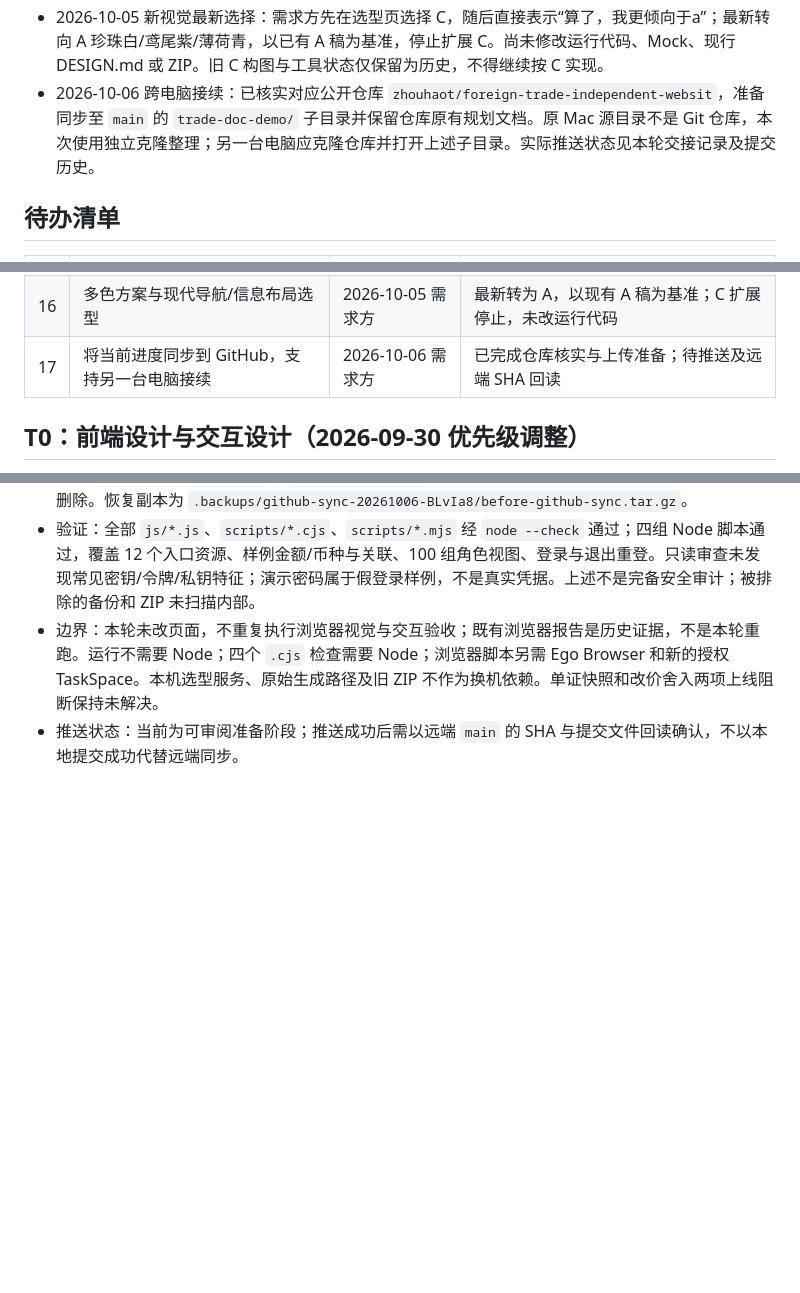
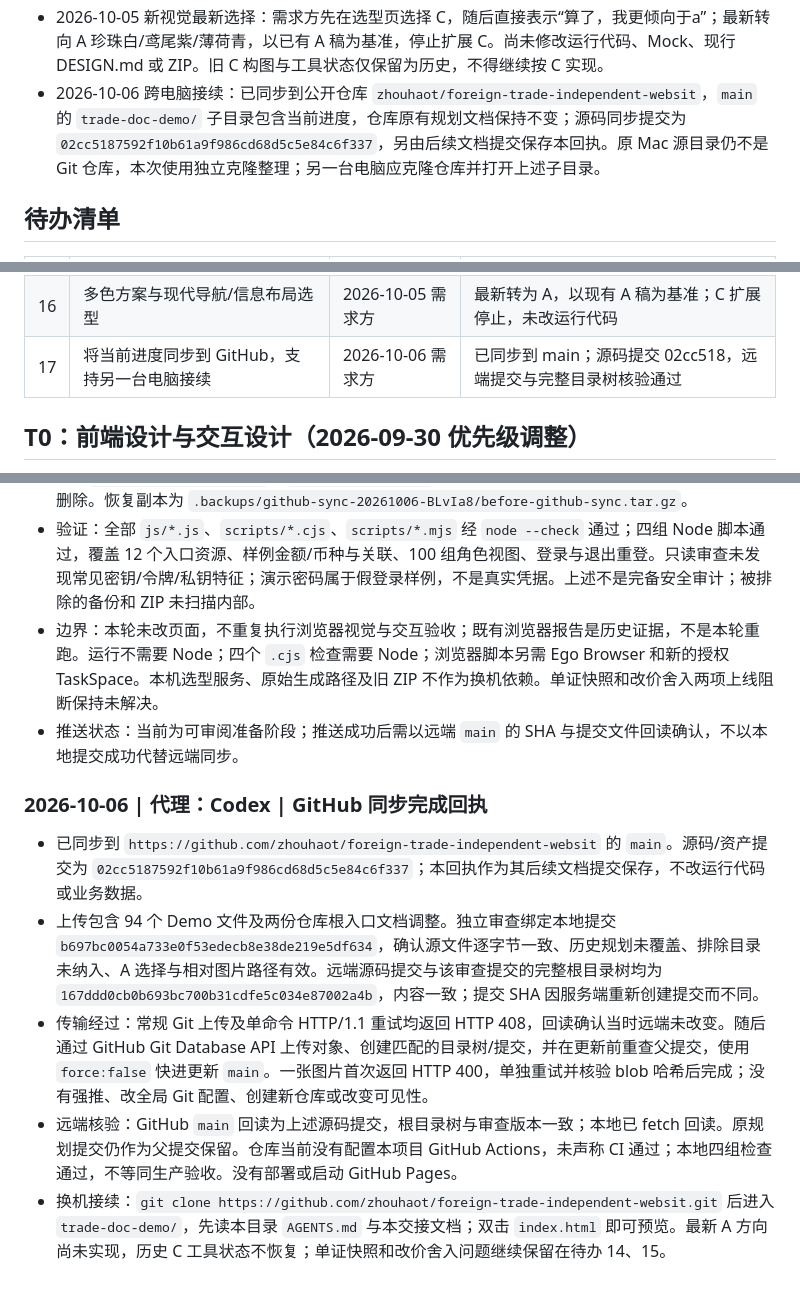
Before and after one commit to zhouhaot/foreign-trade-independent-websit, a Markdown page: trade-doc-demo/HANDOFF.md, 3 parts joined by grey strips. Rendered like a GitHub page; blank space fills up the shorter version.

Commit message:
docs: record verified GitHub sync and cross-computer handoff

```diff
--- a/trade-doc-demo/HANDOFF.md
+++ b/trade-doc-demo/HANDOFF.md
@@ -25,7 +25,7 @@
 - 2026-10-04 最新方向：需求方确认后续按真实落地标准推进；面向本公司内部员工、约 15 人、公司内网服务器或 NAS。后端架构/数据存储进入讨论，未引入后端或撤销当前静态约束；15 人尚未明确为总用户数还是同时在线数。
 - 2026-10-04 账号流程：已移除工作区直接角色切换及旧处理器，退出确认清会话和页面临时状态，回登录页重新提交才进入其他视角。四组 Node 检查、HTTP 五角色退出重登、返回/直达路由保护、1039px 顶栏及 file:// 局部验收通过；此前 ZIP 未更新。
 - 2026-10-05 新视觉最新选择：需求方先在选型页选择 C，随后直接表示“算了，我更倾向于a”；最新转向 A 珍珠白/鸢尾紫/薄荷青，以已有 A 稿为基准，停止扩展 C。尚未修改运行代码、Mock、现行 DESIGN.md 或 ZIP。旧 C 构图与工具状态仅保留为历史，不得继续按 C 实现。
-- 2026-10-06 跨电脑接续：已核实对应公开仓库 `zhouhaot/foreign-trade-independent-websit`，准备同步至 `main` 的 `trade-doc-demo/` 子目录并保留仓库原有规划文档。原 Mac 源目录不是 Git 仓库，本次使用独立克隆整理；另一台电脑应克隆仓库并打开上述子目录。实际推送状态见本轮交接记录及提交历史。
+- 2026-10-06 跨电脑接续：已同步到公开仓库 `zhouhaot/foreign-trade-independent-websit`，`main` 的 `trade-doc-demo/` 子目录包含当前进度，仓库原有规划文档保持不变；源码同步提交为 `02cc5187592f10b61a9f986cd68d5c5e84c6f337`，另由后续文档提交保存本回执。原 Mac 源目录仍不是 Git 仓库，本次使用独立克隆整理；另一台电脑应克隆仓库并打开上述子目录。
 
 ## 待办清单
 
@@ -47,7 +47,7 @@
 | 14 | 旧版单证应冻结交易/客户快照，不随主数据改变 | 本轮落地架构检查 | 上线阻断：`views-docs.js` 当前仍动态读取主数据；本轮未修 |
 | 15 | 改价目标与明细舍入后合计必须一致 | 本轮落地架构检查 | 上线阻断：AP20260903 目标 27,305.50，当前算法实际 27,285.00 USD，差 20.50；主代理已独立复现，本轮未修 |
 | 16 | 多色方案与现代导航/信息布局选型 | 2026-10-05 需求方 | 最新转为 A，以现有 A 稿为基准；C 扩展停止，未改运行代码 |
-| 17 | 将当前进度同步到 GitHub，支持另一台电脑接续 | 2026-10-06 需求方 | 已完成仓库核实与上传准备；待推送及远端 SHA 回读 |
+| 17 | 将当前进度同步到 GitHub，支持另一台电脑接续 | 2026-10-06 需求方 | 已同步到 main；源码提交 02cc518，远端提交与完整目录树核验通过 |
 
 ## T0：前端设计与交互设计（2026-09-30 优先级调整）
 
@@ -308,3 +308,11 @@ python3 -m http.server 8000   # 然后浏览器走一遍受影响页面（五类
 - 验证：全部 `js/*.js`、`scripts/*.cjs`、`scripts/*.mjs` 经 `node --check` 通过；四组 Node 脚本通过，覆盖 12 个入口资源、样例金额/币种与关联、100 组角色视图、登录与退出重登。只读审查未发现常见密钥/令牌/私钥特征；演示密码属于假登录样例，不是真实凭据。上述不是完备安全审计；被排除的备份和 ZIP 未扫描内部。
 - 边界：本轮未改页面，不重复执行浏览器视觉与交互验收；既有浏览器报告是历史证据，不是本轮重跑。运行不需要 Node；四个 `.cjs` 检查需要 Node；浏览器脚本另需 Ego Browser 和新的授权 TaskSpace。本机选型服务、原始生成路径及旧 ZIP 不作为换机依赖。单证快照和改价舍入两项上线阻断保持未解决。
 - 推送状态：当前为可审阅准备阶段；推送成功后需以远端 `main` 的 SHA 与提交文件回读确认，不以本地提交成功代替远端同步。
+
+### 2026-10-06 | 代理：Codex | GitHub 同步完成回执
+
+- 已同步到 `https://github.com/zhouhaot/foreign-trade-independent-websit` 的 `main`。源码/资产提交为 `02cc5187592f10b61a9f986cd68d5c5e84c6f337`；本回执作为其后续文档提交保存，不改运行代码或业务数据。
+- 上传包含 94 个 Demo 文件及两份仓库根入口文档调整。独立审查绑定本地提交 `b697bc0054a733e0f53edecb8e38de219e5df634`，确认源文件逐字节一致、历史规划未覆盖、排除目录未纳入、A 选择与相对图片路径有效。远端源码提交与该审查提交的完整根目录树均为 `167ddd0cb0b693bc700b31cdfe5c034e87002a4b`，内容一致；提交 SHA 因服务端重新创建提交而不同。
+- 传输经过：常规 Git 上传及单命令 HTTP/1.1 重试均返回 HTTP 408，回读确认当时远端未改变。随后通过 GitHub Git Database API 上传对象、创建匹配的目录树/提交，并在更新前重查父提交，使用 `force:false` 快进更新 `main`。一张图片首次返回 HTTP 400，单独重试并核验 blob 哈希后完成；没有强推、改全局 Git 配置、创建新仓库或改变可见性。
+- 远端核验：GitHub `main` 回读为上述源码提交，根目录树与审查版本一致；本地已 fetch 回读。原规划提交仍作为父提交保留。仓库当前没有配置本项目 GitHub Actions，未声称 CI 通过；本地四组检查通过，不等同生产验收。没有部署或启动 GitHub Pages。
+- 换机接续：`git clone https://github.com/zhouhaot/foreign-trade-independent-websit.git` 后进入 `trade-doc-demo/`，先读本目录 `AGENTS.md` 与本交接文档；双击 `index.html` 即可预览。最新 A 方向尚未实现，历史 C 工具状态不恢复；单证快照和改价舍入问题继续保留在待办 14、15。
```
